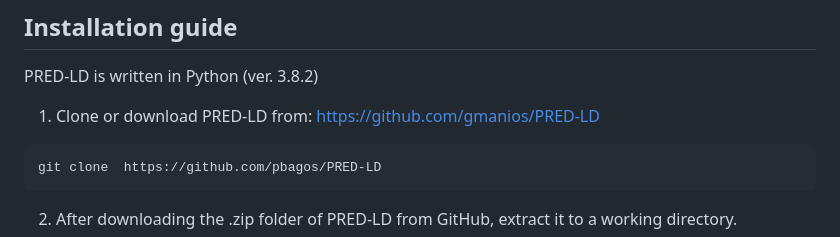
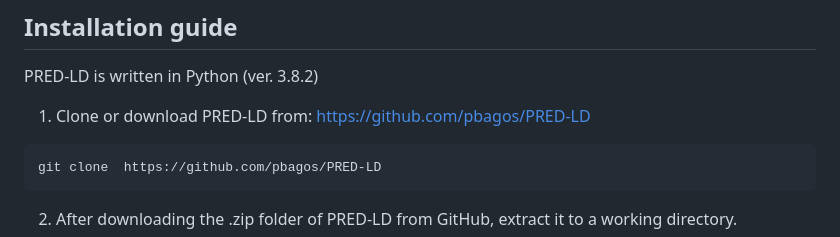
Before and after one commit to pbagos/PRED-LD, a Markdown page: README.md, the part around the change. GitHub-like rendering.

````diff
--- a/README.md
+++ b/README.md
@@ -59,7 +59,7 @@ The following table outlines the population symbols as recognized by Pheno Scann
 ## Installation guide
 PRED-LD is written in Python (ver. 3.8.2)
 
-1)	Clone or download PRED-LD from: https://github.com/gmanios/PRED-LD
+1)	Clone or download PRED-LD from: https://github.com/pbagos/PRED-LD
   ```
   git clone  https://github.com/pbagos/PRED-LD
   ```
````
